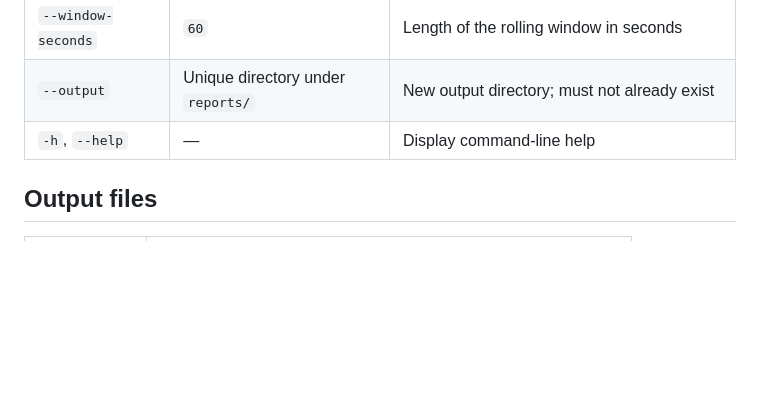
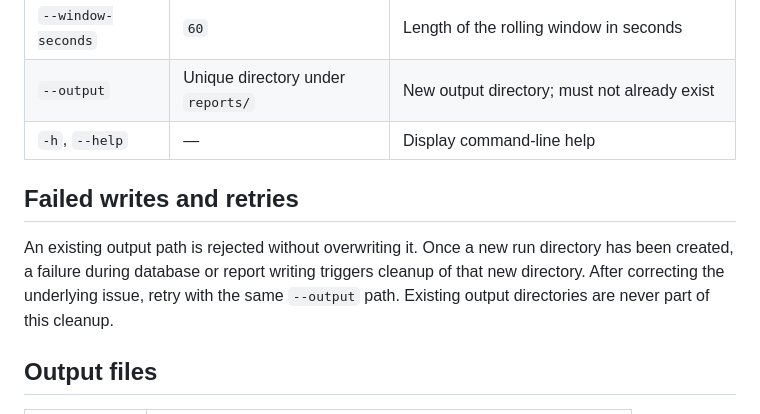
Before and after one commit to Cat027/auth-log-analyzer, a Markdown page: docs/TECHNICAL_REFERENCE.md, the part around the change. Drawn GitHub-style; blank space fills up the shorter version.

```diff
--- a/docs/TECHNICAL_REFERENCE.md
+++ b/docs/TECHNICAL_REFERENCE.md
@@ -25,6 +25,10 @@ Timestamps need a timezone, such as `Z` or `+00:00`. Status must be `success` or
 | `--output` | Unique directory under `reports/` | New output directory; must not already exist |
 | `-h`, `--help` | — | Display command-line help |
 
+
+## Failed writes and retries
+
+An existing output path is rejected without overwriting it. Once a new run directory has been created, a failure during database or report writing triggers cleanup of that new directory. After correcting the underlying issue, retry with the same `--output` path. Existing output directories are never part of this cleanup.
 
 ## Output files
 
```
Also changed, not shown: README.md (+3 -3 lines), docs/GUIA_PT_BR.md (deleted, +0 -82 lines), docs/media/demo.gif, 5 other files.
